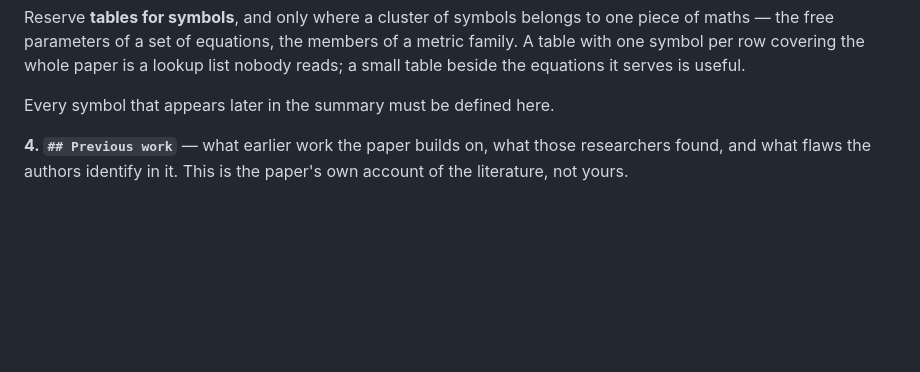
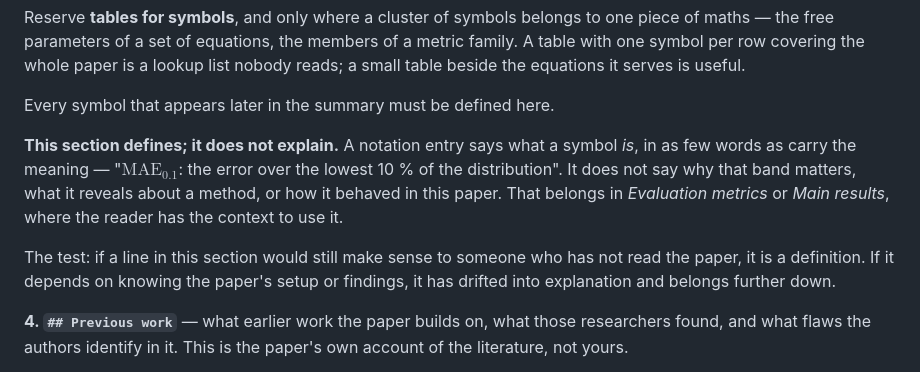
Before and after one commit to Shirlevran9/downscaling-thesis, a Markdown page: .claude/rules/papers.md, the part around the change. Drawn GitHub-style; blank space fills up the shorter version.

```diff
--- a/.claude/rules/papers.md
+++ b/.claude/rules/papers.md
@@ -39,6 +39,17 @@ lookup list nobody reads; a small table beside the equations it serves is
 useful.
 
 Every symbol that appears later in the summary must be defined here.
+
+**This section defines; it does not explain.** A notation entry says what a
+symbol *is*, in as few words as carry the meaning — "$\mathrm{MAE}_{0.1}$: the
+error over the lowest 10 % of the distribution". It does not say why that band
+matters, what it reveals about a method, or how it behaved in this paper. That
+belongs in *Evaluation metrics* or *Main results*, where the reader has the
+context to use it.
+
+The test: if a line in this section would still make sense to someone who has
+not read the paper, it is a definition. If it depends on knowing the paper's
+setup or findings, it has drifted into explanation and belongs further down.
 
 **4. `## Previous work`** — what earlier work the paper builds on, what those
 researchers found, and what flaws the authors identify in it. This is the
```
Also changed, not shown: papers/quantile_mapping/2012-gudmundsson-statistical-transformations.md (+20 -12 lines).
